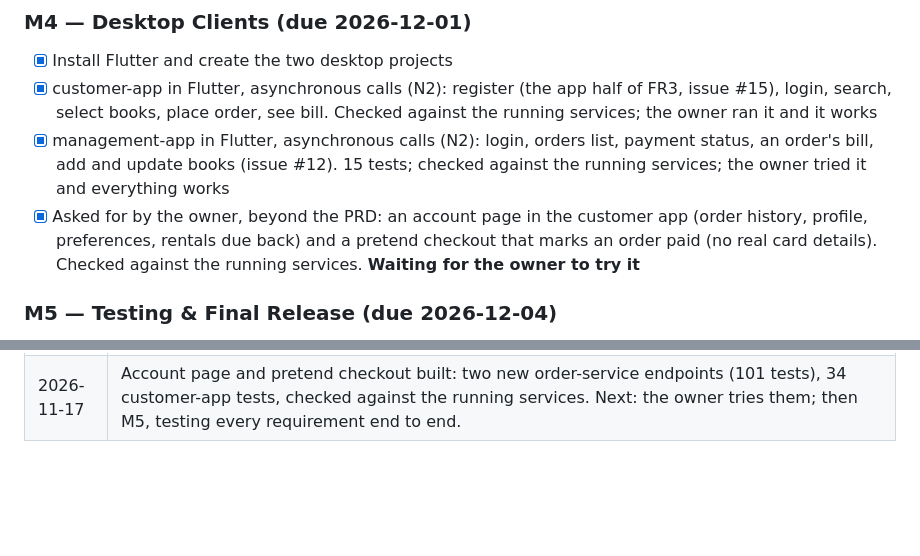
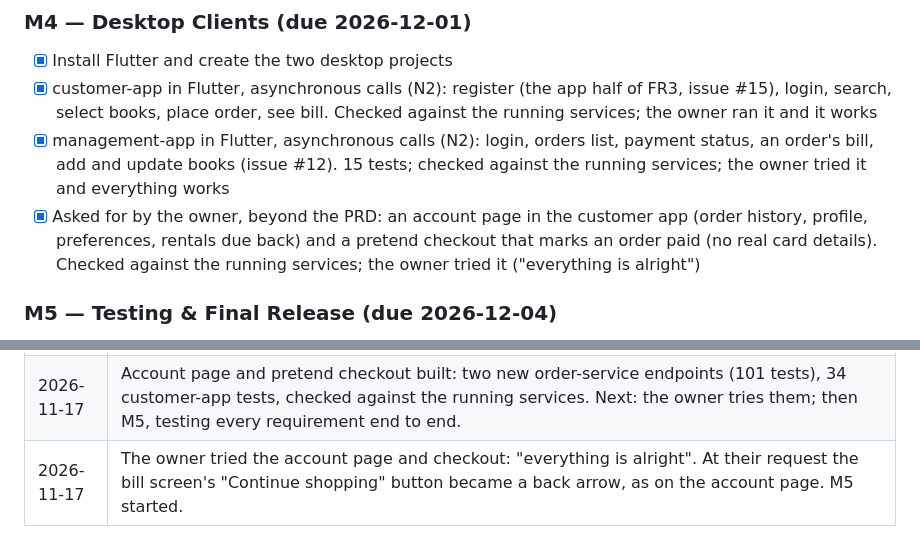
Before and after one commit to KFUPMer/csce310-bookstore, a Markdown page: docs/04-planning/milestones.md, 2 parts joined by grey strips. Rendered like a GitHub page; blank space fills up the shorter version.

```diff
--- a/docs/04-planning/milestones.md
+++ b/docs/04-planning/milestones.md
@@ -47,7 +47,7 @@ The live version of this plan is on GitHub: milestones hold the deadlines, issue
 - [x] Install Flutter and create the two desktop projects
 - [x] customer-app in Flutter, asynchronous calls (N2): register (the app half of FR3, issue #15), login, search, select books, place order, see bill. Checked against the running services; the owner ran it and it works
 - [x] management-app in Flutter, asynchronous calls (N2): login, orders list, payment status, an order's bill, add and update books (issue #12). 15 tests; checked against the running services; the owner tried it and everything works
-- [x] Asked for by the owner, beyond the PRD: an account page in the customer app (order history, profile, preferences, rentals due back) and a pretend checkout that marks an order paid (no real card details). Checked against the running services. **Waiting for the owner to try it**
+- [x] Asked for by the owner, beyond the PRD: an account page in the customer app (order history, profile, preferences, rentals due back) and a pretend checkout that marks an order paid (no real card details). Checked against the running services; the owner tried it ("everything is alright")
 
 ### M5 — Testing & Final Release (due 2026-12-04)
 
@@ -88,3 +88,4 @@ Add a short dated note whenever a milestone closes or a deadline moves, and say
 | 2026-11-17 | The owner ran the customer app: it works. They asked for an account page and a way to pay; decided to build the management app first. Management app built: shared log-in and service clients moved into `bookstore-ui`, a new `GET /api/orders/{id}` in order-service (92 tests), 15 app tests, checked against the running services. Next: the owner tries it; then the account page and the pretend checkout. |
 | 2026-11-17 | The owner tried the management app: "everything seems good". Issue #12 closed. Next: the account page and the pretend checkout. |
 | 2026-11-17 | Account page and pretend checkout built: two new order-service endpoints (101 tests), 34 customer-app tests, checked against the running services. Next: the owner tries them; then M5, testing every requirement end to end. |
+| 2026-11-17 | The owner tried the account page and checkout: "everything is alright". At their request the bill screen's "Continue shopping" button became a back arrow, as on the account page. M5 started. |
```
Also changed, not shown: CLAUDE.md (+1 -1 lines), docs/03-problems/problem-log.md (+0 -1 lines), docs/02-design/ui/customer-bill-light.png, 6 other files.
